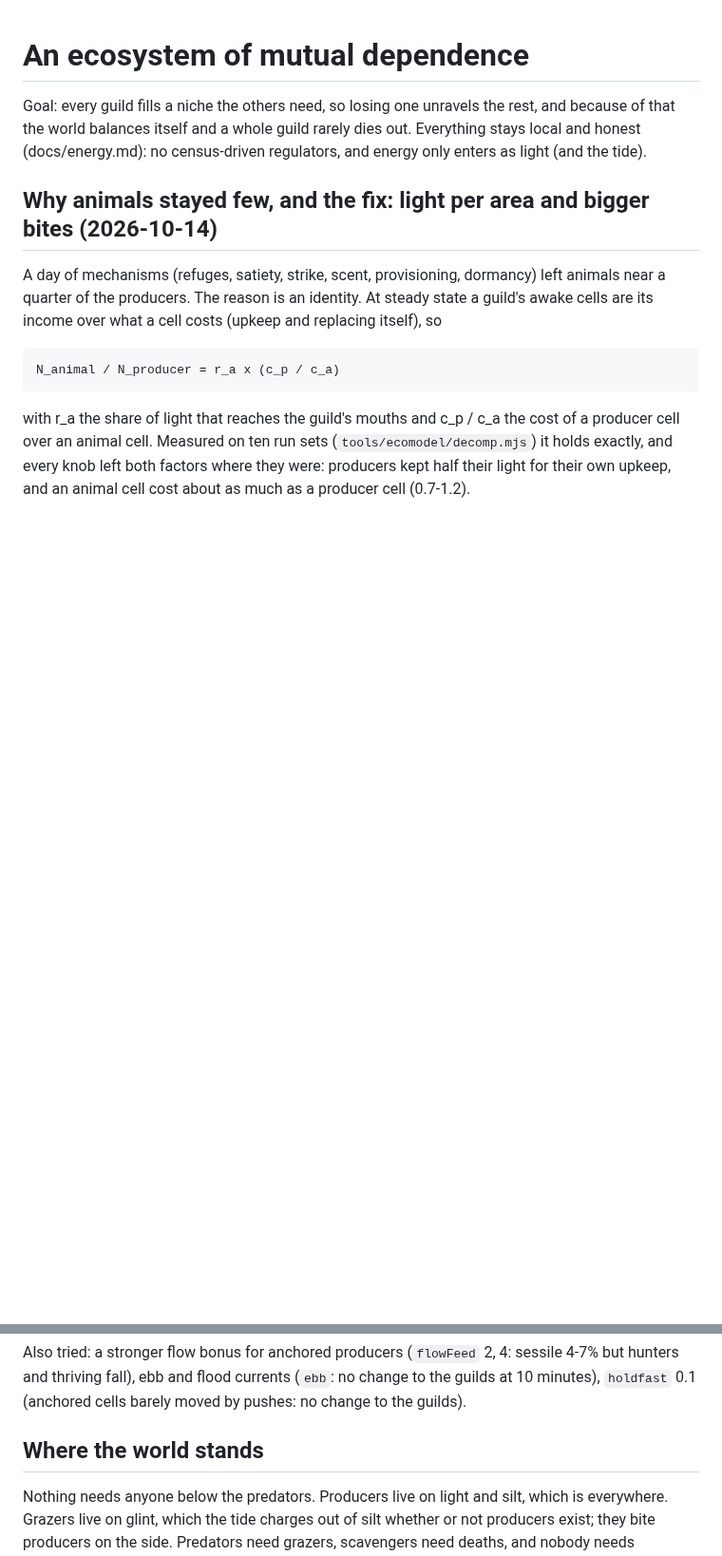
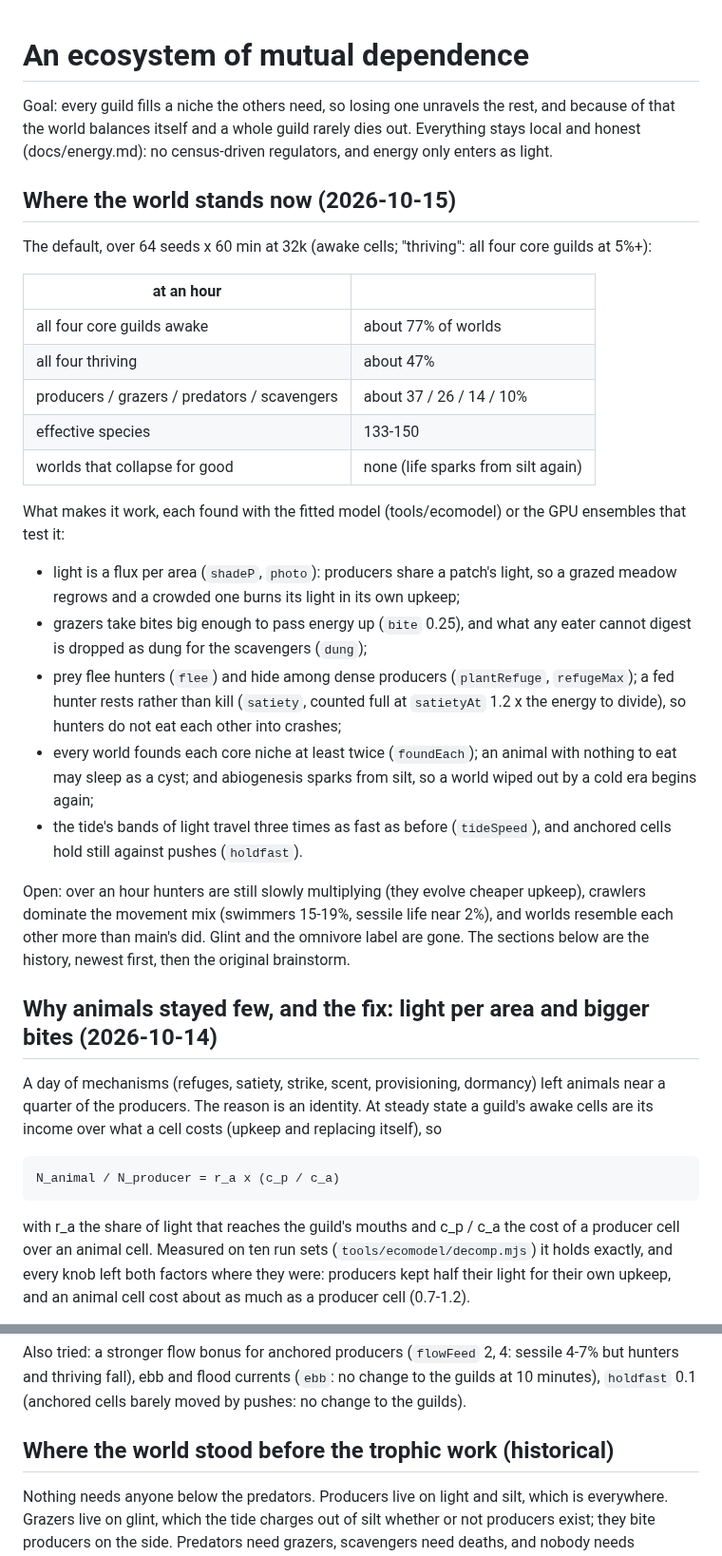
Before and after one commit to thallada/tidemote, a Markdown page: docs/ecosystem.md, 2 parts joined by grey strips. Shown at 95% size. Rendered like a GitHub page; blank space fills up the shorter version.

Commit message:
docs/ecosystem.md: where the world stands now, at the top
Co-Authored-By: Claude Opus 5.5 (1M context) <noreply@anthropic.com>
Claude-Session: https://claude.ai/code/session_01J1YM5CWgQ12WGgk1uTWwrB

```diff
--- a/docs/ecosystem.md
+++ b/docs/ecosystem.md
@@ -2,7 +2,38 @@
 
 Goal: every guild fills a niche the others need, so losing one unravels the rest, and because of that
 the world balances itself and a whole guild rarely dies out. Everything stays local and honest
-(docs/energy.md): no census-driven regulators, and energy only enters as light (and the tide).
+(docs/energy.md): no census-driven regulators, and energy only enters as light.
+
+## Where the world stands now (2026-10-15)
+
+The default, over 64 seeds x 60 min at 32k (awake cells; "thriving": all four core guilds at 5%+):
+
+| at an hour | |
+|---|---|
+| all four core guilds awake | about 77% of worlds |
+| all four thriving | about 47% |
+| producers / grazers / predators / scavengers | about 37 / 26 / 14 / 10% |
+| effective species | 133-150 |
+| worlds that collapse for good | none (life sparks from silt again) |
+
+What makes it work, each found with the fitted model (tools/ecomodel) or the GPU ensembles that test it:
+
+- light is a flux per area (`shadeP`, `photo`): producers share a patch's light, so a grazed meadow
+  regrows and a crowded one burns its light in its own upkeep;
+- grazers take bites big enough to pass energy up (`bite` 0.25), and what any eater cannot digest is
+  dropped as dung for the scavengers (`dung`);
+- prey flee hunters (`flee`) and hide among dense producers (`plantRefuge`, `refugeMax`); a fed hunter
+  rests rather than kill (`satiety`, counted full at `satietyAt` 1.2 x the energy to divide), so hunters
+  do not eat each other into crashes;
+- every world founds each core niche at least twice (`foundEach`); an animal with nothing to eat may sleep
+  as a cyst; and abiogenesis sparks from silt, so a world wiped out by a cold era begins again;
+- the tide's bands of light travel three times as fast as before (`tideSpeed`), and anchored cells hold
+  still against pushes (`holdfast`).
+
+Open: over an hour hunters are still slowly multiplying (they evolve cheaper upkeep), crawlers dominate
+the movement mix (swimmers 15-19%, sessile life near 2%), and worlds resemble each other more than main's
+did. Glint and the omnivore label are gone. The sections below are the history, newest first, then the
+original brainstorm.
 
 ## Why animals stayed few, and the fix: light per area and bigger bites (2026-10-14)
 
@@ -135,7 +166,7 @@ Also tried: a stronger flow bonus for anchored producers (`flowFeed` 2, 4: sessi
 thriving fall), ebb and flood currents (`ebb`: no change to the guilds at 10 minutes), `holdfast` 0.1
 (anchored cells barely moved by pushes: no change to the guilds).
 
-## Where the world stands
+## Where the world stood before the trophic work (historical)
 
 Nothing needs anyone below the predators. Producers live on light and silt, which is everywhere.
 Grazers live on glint, which the tide charges out of silt whether or not producers exist; they bite
```
